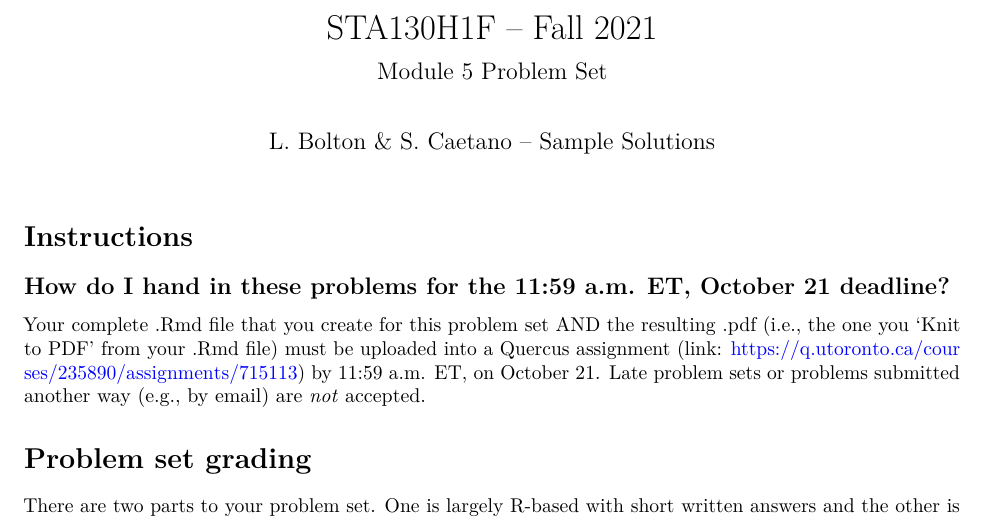
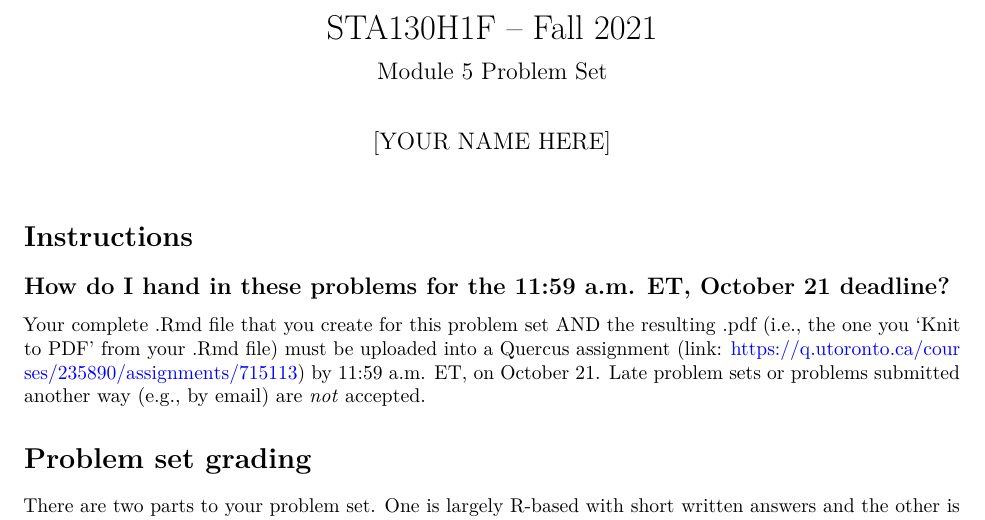
Before and after one commit to UofT-sta130/STA130-F21-ProblemSet5, an R Markdown document (problemSet5.Rmd): part of page 1 of 4, cut so that both start at the same text. Rendered offline with R 4.5, knitr and Pandoc, then LaTeX, with nearby package versions.

Commit message:
change author

```diff
--- a/problemSet5.Rmd
+++ b/problemSet5.Rmd
@@ -1,6 +1,6 @@
 ---
 title: "STA130H1F -- Fall 2021"
-author: "L. Bolton & S. Caetano -- Sample Solutions"
+author: "[YOUR NAME HERE]"
 subtitle: Module 5 Problem Set
 output:
   pdf_document:
```
